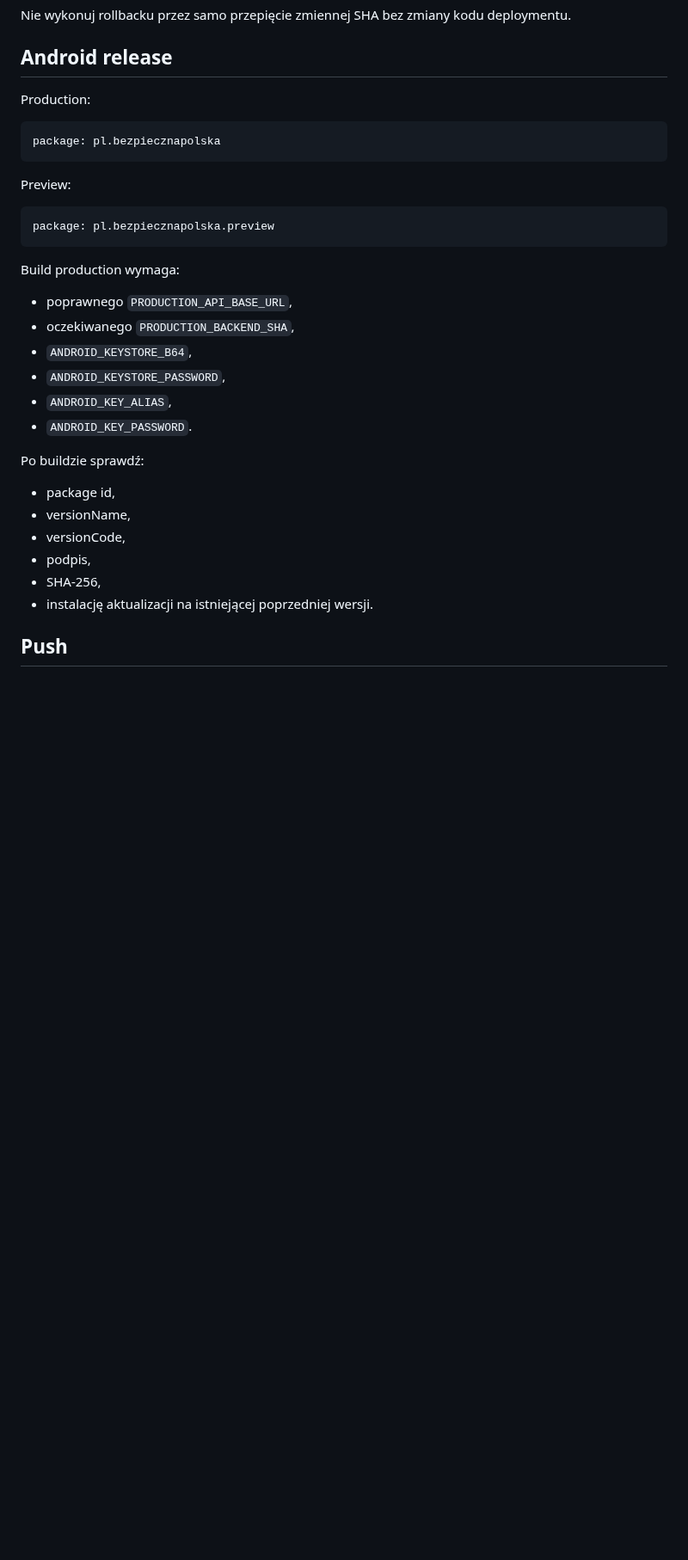
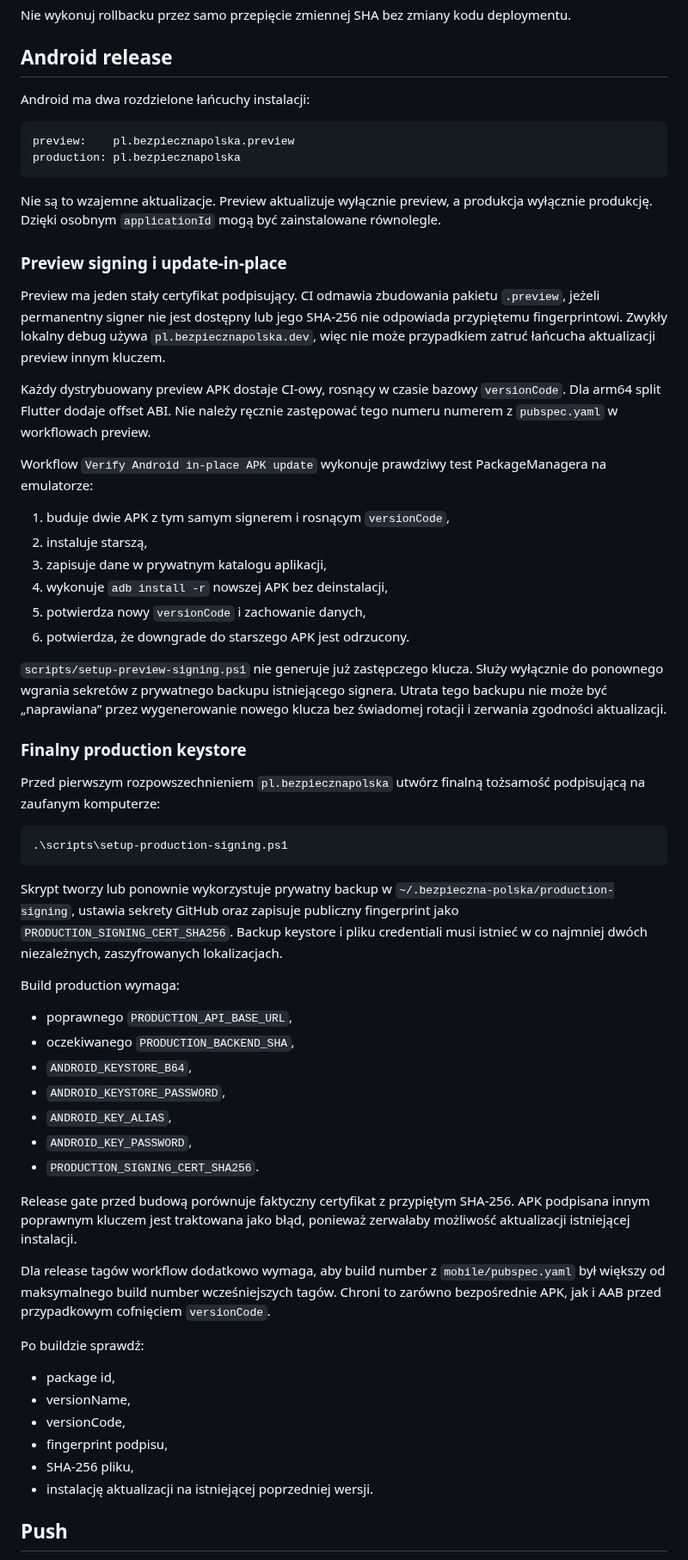
Before and after one commit to mmaatteusz/bezpieczna-polska, a Markdown page: docs/PRODUCTION_RUNBOOK.md, the part around the change. Shown at 86% size. GitHub-like rendering; blank space fills up the shorter version.

Commit message:
Document Android signing and update reliability

````diff
--- a/docs/PRODUCTION_RUNBOOK.md
+++ b/docs/PRODUCTION_RUNBOOK.md
@@ -152,17 +152,41 @@ Nie wykonuj rollbacku przez samo przepięcie zmiennej SHA bez zmiany kodu deploy
 
 ## Android release
 
-Production:
+Android ma dwa rozdzielone łańcuchy instalacji:
 
 ```text
-package: pl.bezpiecznapolska
+preview:    pl.bezpiecznapolska.preview
+production: pl.bezpiecznapolska
 ```
 
-Preview:
+Nie są to wzajemne aktualizacje. Preview aktualizuje wyłącznie preview, a produkcja wyłącznie produkcję. Dzięki osobnym `applicationId` mogą być zainstalowane równolegle.
 
-```text
-package: pl.bezpiecznapolska.preview
+### Preview signing i update-in-place
+
+Preview ma jeden stały certyfikat podpisujący. CI odmawia zbudowania pakietu `.preview`, jeżeli permanentny signer nie jest dostępny lub jego SHA-256 nie odpowiada przypiętemu fingerprintowi. Zwykły lokalny debug używa `pl.bezpiecznapolska.dev`, więc nie może przypadkiem zatruć łańcucha aktualizacji preview innym kluczem.
+
+Każdy dystrybuowany preview APK dostaje CI-owy, rosnący w czasie bazowy `versionCode`. Dla arm64 split Flutter dodaje offset ABI. Nie należy ręcznie zastępować tego numeru numerem z `pubspec.yaml` w workflowach preview.
+
+Workflow `Verify Android in-place APK update` wykonuje prawdziwy test PackageManagera na emulatorze:
+
+1. buduje dwie APK z tym samym signerem i rosnącym `versionCode`,
+2. instaluje starszą,
+3. zapisuje dane w prywatnym katalogu aplikacji,
+4. wykonuje `adb install -r` nowszej APK bez deinstalacji,
+5. potwierdza nowy `versionCode` i zachowanie danych,
+6. potwierdza, że downgrade do starszego APK jest odrzucony.
+
+`scripts/setup-preview-signing.ps1` nie generuje już zastępczego klucza. Służy wyłącznie do ponownego wgrania sekretów z prywatnego backupu istniejącego signera. Utrata tego backupu nie może być „naprawiana” przez wygenerowanie nowego klucza bez świadomej rotacji i zerwania zgodności aktualizacji.
+
+### Finalny production keystore
+
+Przed pierwszym rozpowszechnieniem `pl.bezpiecznapolska` utwórz finalną tożsamość podpisującą na zaufanym komputerze:
+
+```powershell
+.\scripts\setup-production-signing.ps1
 ```
+
+Skrypt tworzy lub ponownie wykorzystuje prywatny backup w `~/.bezpieczna-polska/production-signing`, ustawia sekrety GitHub oraz zapisuje publiczny fingerprint jako `PRODUCTION_SIGNING_CERT_SHA256`. Backup keystore i pliku credentiali musi istnieć w co najmniej dwóch niezależnych, zaszyfrowanych lokalizacjach.
 
 Build production wymaga:
 
@@ -171,15 +195,20 @@ Build production wymaga:
 - `ANDROID_KEYSTORE_B64`,
 - `ANDROID_KEYSTORE_PASSWORD`,
 - `ANDROID_KEY_ALIAS`,
-- `ANDROID_KEY_PASSWORD`.
+- `ANDROID_KEY_PASSWORD`,
+- `PRODUCTION_SIGNING_CERT_SHA256`.
+
+Release gate przed budową porównuje faktyczny certyfikat z przypiętym SHA-256. APK podpisana innym poprawnym kluczem jest traktowana jako błąd, ponieważ zerwałaby możliwość aktualizacji istniejącej instalacji.
+
+Dla release tagów workflow dodatkowo wymaga, aby build number z `mobile/pubspec.yaml` był większy od maksymalnego build number wcześniejszych tagów. Chroni to zarówno bezpośrednie APK, jak i AAB przed przypadkowym cofnięciem `versionCode`.
 
 Po buildzie sprawdź:
 
 - package id,
 - versionName,
 - versionCode,
-- podpis,
-- SHA-256,
+- fingerprint podpisu,
+- SHA-256 pliku,
 - instalację aktualizacji na istniejącej poprzedniej wersji.
 
 ## Push
````
